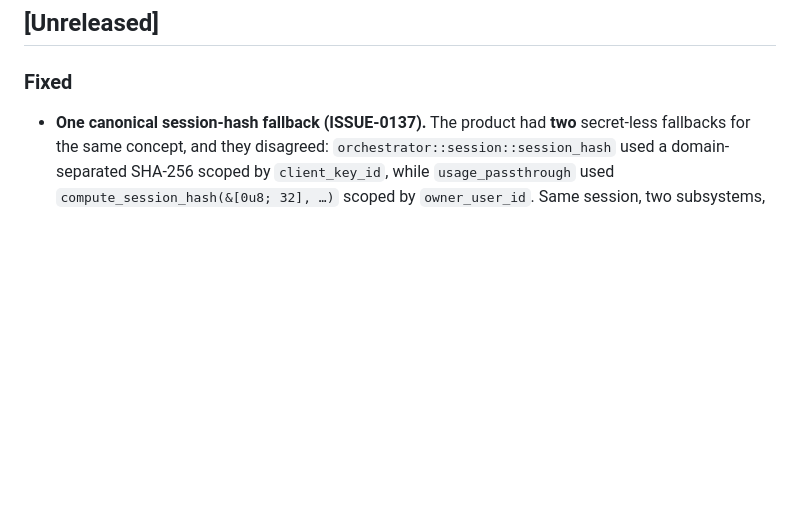
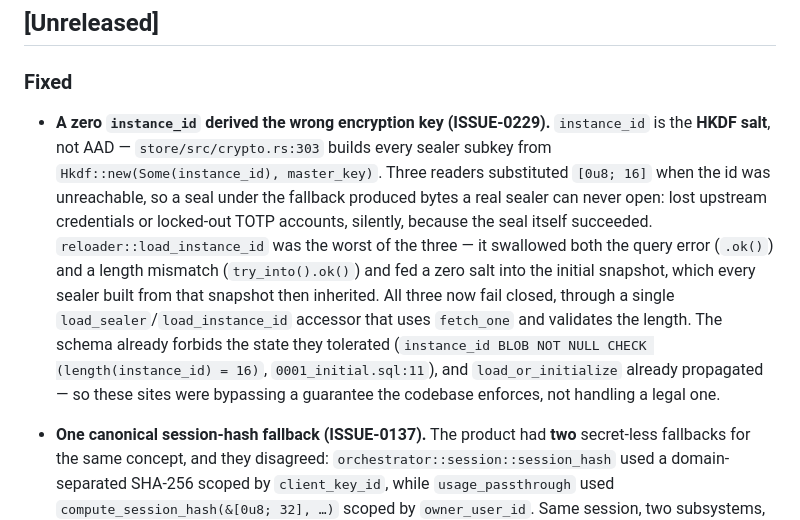
Before and after one commit to misaalanshori/LLMRoller, a Markdown page: CHANGELOG.md, the part around the change. GitHub-like rendering; blank space fills up the shorter version.

Commit message:
docs(changelog): record the zero instance_id HKDF salt fix

```diff
--- a/CHANGELOG.md
+++ b/CHANGELOG.md
@@ -9,6 +9,18 @@ this project adheres to [Semantic Versioning](https://semver.org/spec/v2.0.0.htm
 
 ### Fixed
 
+- **A zero `instance_id` derived the wrong encryption key (ISSUE-0229).** `instance_id` is the
+  **HKDF salt**, not AAD — `store/src/crypto.rs:303` builds every sealer subkey from
+  `Hkdf::new(Some(instance_id), master_key)`. Three readers substituted `[0u8; 16]` when the id was
+  unreachable, so a seal under the fallback produced bytes a real sealer can never open: lost
+  upstream credentials or locked-out TOTP accounts, silently, because the seal itself succeeded.
+  `reloader::load_instance_id` was the worst of the three — it swallowed both the query error
+  (`.ok()`) and a length mismatch (`try_into().ok()`) and fed a zero salt into the initial snapshot,
+  which every sealer built from that snapshot then inherited. All three now fail closed, through a
+  single `load_sealer`/`load_instance_id` accessor that uses `fetch_one` and validates the length.
+  The schema already forbids the state they tolerated (`instance_id BLOB NOT NULL CHECK
+  (length(instance_id) = 16)`, `0001_initial.sql:11`), and `load_or_initialize` already propagated —
+  so these sites were bypassing a guarantee the codebase enforces, not handling a legal one.
 - **One canonical session-hash fallback (ISSUE-0137).** The product had **two** secret-less
   fallbacks for the same concept, and they disagreed: `orchestrator::session::session_hash` used a
   domain-separated SHA-256 scoped by `client_key_id`, while `usage_passthrough` used
```
